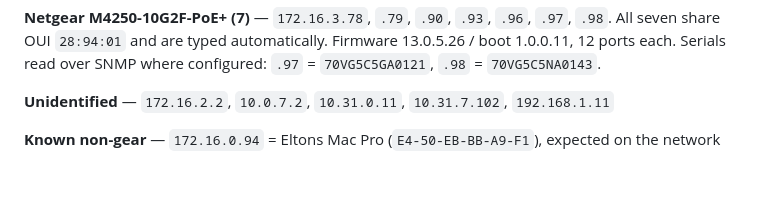
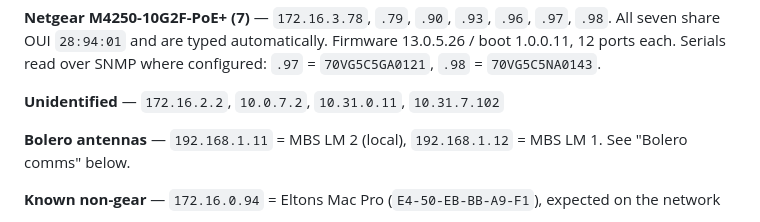
Before and after one commit to Anthonydcobb/Five12-Website, a Markdown page: docs/network-state.md, the part around one of its changes. Rendered like a GitHub page; blank space fills up the shorter version.

```diff
--- a/docs/network-state.md
+++ b/docs/network-state.md
@@ -43,7 +43,10 @@ All four are seeded as `NetworkSubnet` rows and scanned automatically.
 Firmware 13.0.5.26 / boot 1.0.0.11, 12 ports each. Serials read over SNMP where
 configured: `.97` = `70VG5C5GA0121`, `.98` = `70VG5C5NA0143`.
 
-**Unidentified** — `172.16.2.2`, `10.0.7.2`, `10.31.0.11`, `10.31.7.102`, `192.168.1.11`
+**Unidentified** — `172.16.2.2`, `10.0.7.2`, `10.31.0.11`, `10.31.7.102`
+
+**Bolero antennas** — `192.168.1.11` = MBS LM 2 (local), `192.168.1.12` = MBS LM 1.
+See "Bolero comms" below.
 
 **Known non-gear** — `172.16.0.94` = Eltons Mac Pro (`E4-50-EB-BB-A9-F1`), expected on the network
 
```
Also changed, not shown: other parts of docs/network-state.md (+66 -1 lines), docs/handoff-2026-07-22.md (deleted, +0 -139 lines).
